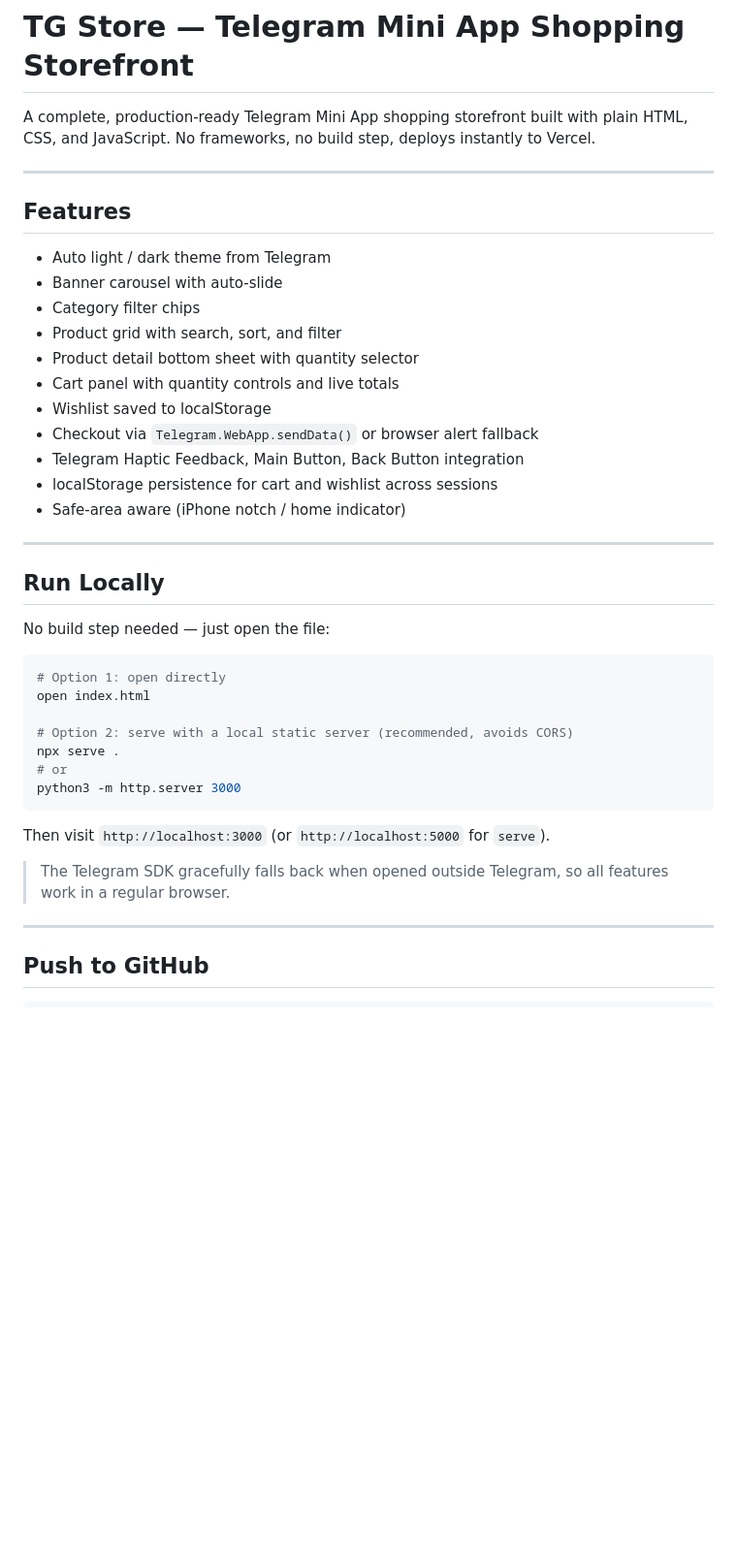
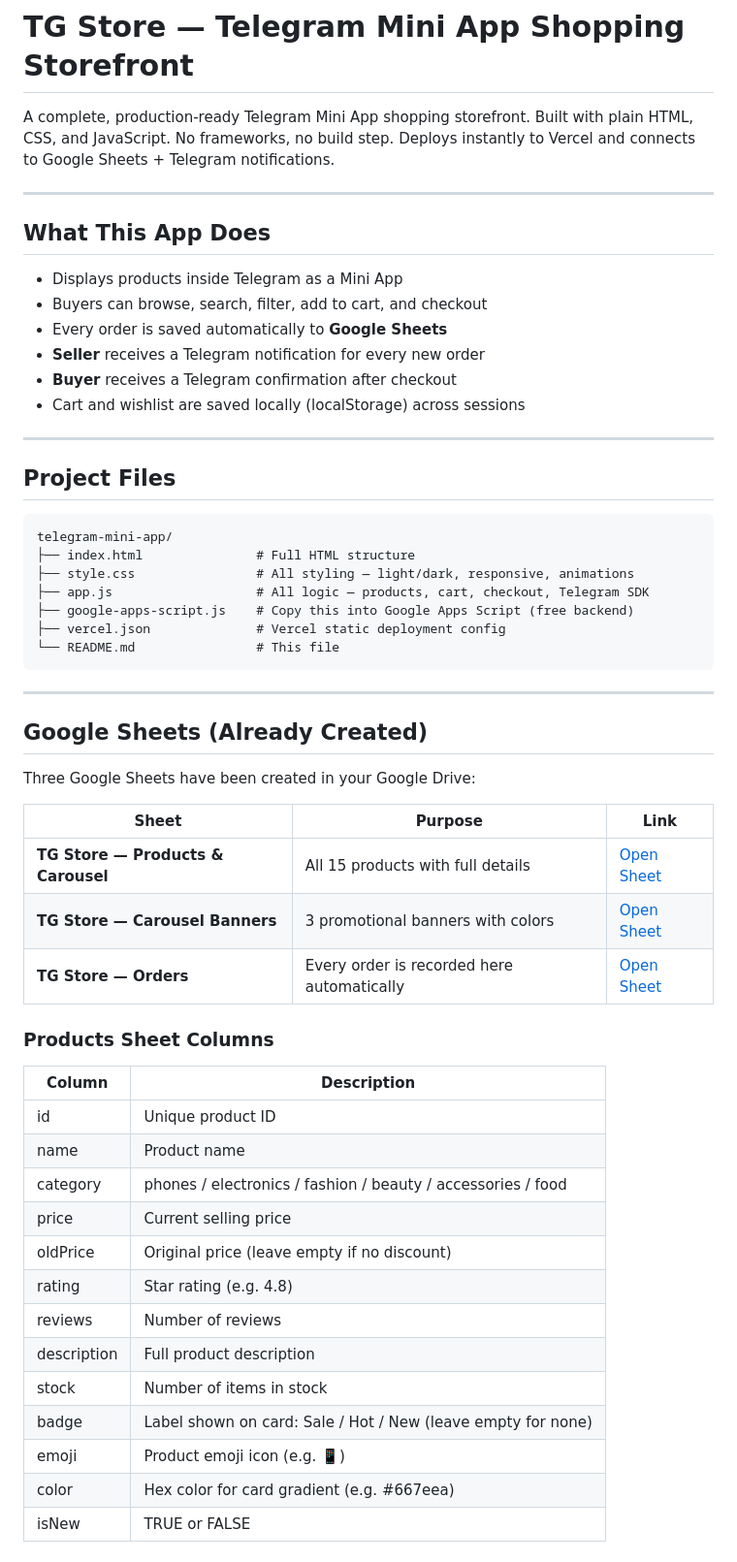
Before and after one commit to fadolladam/telegram-mini-app, a Markdown page: README.md, the part around one of its changes. Shown at 97% size. GitHub-like rendering; blank space fills up the shorter version.

````diff
--- a/README.md
+++ b/README.md
@@ -1,43 +1,60 @@
 # TG Store — Telegram Mini App Shopping Storefront
 
-A complete, production-ready Telegram Mini App shopping storefront built with plain HTML, CSS, and JavaScript. No frameworks, no build step, deploys instantly to Vercel.
+A complete, production-ready Telegram Mini App shopping storefront.
+Built with plain HTML, CSS, and JavaScript. No frameworks, no build step.
+Deploys instantly to Vercel and connects to Google Sheets + Telegram notifications.
 
 ---
 
-## Features
+## What This App Does
 
-- Auto light / dark theme from Telegram
-- Banner carousel with auto-slide
-- Category filter chips
-- Product grid with search, sort, and filter
-- Product detail bottom sheet with quantity selector
-- Cart panel with quantity controls and live totals
-- Wishlist saved to localStorage
-- Checkout via `Telegram.WebApp.sendData()` or browser alert fallback
-- Telegram Haptic Feedback, Main Button, Back Button integration
-- localStorage persistence for cart and wishlist across sessions
-- Safe-area aware (iPhone notch / home indicator)
+- Displays products inside Telegram as a Mini App
+- Buyers can browse, search, filter, add to cart, and checkout
+- Every order is saved automatically to **Google Sheets**
+- **Seller** receives a Telegram notification for every new order
+- **Buyer** receives a Telegram confirmation after checkout
+- Cart and wishlist are saved locally (localStorage) across sessions
 
 ---
 
-## Run Locally
+## Project Files
 
-No build step needed — just open the file:
-
-```bash
-# Option 1: open directly
-open index.html
-
-# Option 2: serve with a local static server (recommended, avoids CORS)
-npx serve .
-# or
-python3 -m http.server 3000
 ```
-
-Then visit `http://localhost:3000` (or `http://localhost:5000` for `serve`).
-
-> The Telegram SDK gracefully falls back when opened outside Telegram, so all features work in a regular browser.
+telegram-mini-app/
+├── index.html               # Full HTML structure
+├── style.css                # All styling — light/dark, responsive, animations
+├── app.js                   # All logic — products, cart, checkout, Telegram SDK
+├── google-apps-script.js    # Copy this into Google Apps Script (free backend)
+├── vercel.json              # Vercel static deployment config
+└── README.md                # This file
+```
 
 ---
 
-## Push to GitHub
+## Google Sheets (Already Created)
+
+Three Google Sheets have been created in your Google Drive:
+
+| Sheet | Purpose | Link |
+|---|---|---|
+| **TG Store — Products & Carousel** | All 15 products with full details | [Open Sheet](https://docs.google.com/spreadsheets/d/1uWnvxJ9mN2fbjUsQ3BWtqn349_6I_gthaLO3CtfLr4o/edit) |
+| **TG Store — Carousel Banners** | 3 promotional banners with colors | [Open Sheet](https://docs.google.com/spreadsheets/d/1FVICVmyye8I6dehA2HF2Y4r2jOEJ2FVXYBtqONzwrmA/edit) |
+| **TG Store — Orders** | Every order is recorded here automatically | [Open Sheet](https://docs.google.com/spreadsheets/d/1eF9ISo5-rZpkMABFESpiPQzrB8qCs4KKlX3wI16rpTA/edit) |
+
+### Products Sheet Columns
+| Column | Description |
+|---|---|
+| id | Unique product ID |
+| name | Product name |
+| category | phones / electronics / fashion / beauty / accessories / food |
+| price | Current selling price |
+| oldPrice | Original price (leave empty if no discount) |
+| rating | Star rating (e.g. 4.8) |
+| reviews | Number of reviews |
+| description | Full product description |
+| stock | Number of items in stock |
+| badge | Label shown on card: Sale / Hot / New (leave empty for none) |
+| emoji | Product emoji icon (e.g. 📱) |
+| color | Hex color for card gradient (e.g. #667eea) |
+| isNew | TRUE or FALSE |
+
````
Also changed, not shown: other parts of README.md (+251 -78 lines).
